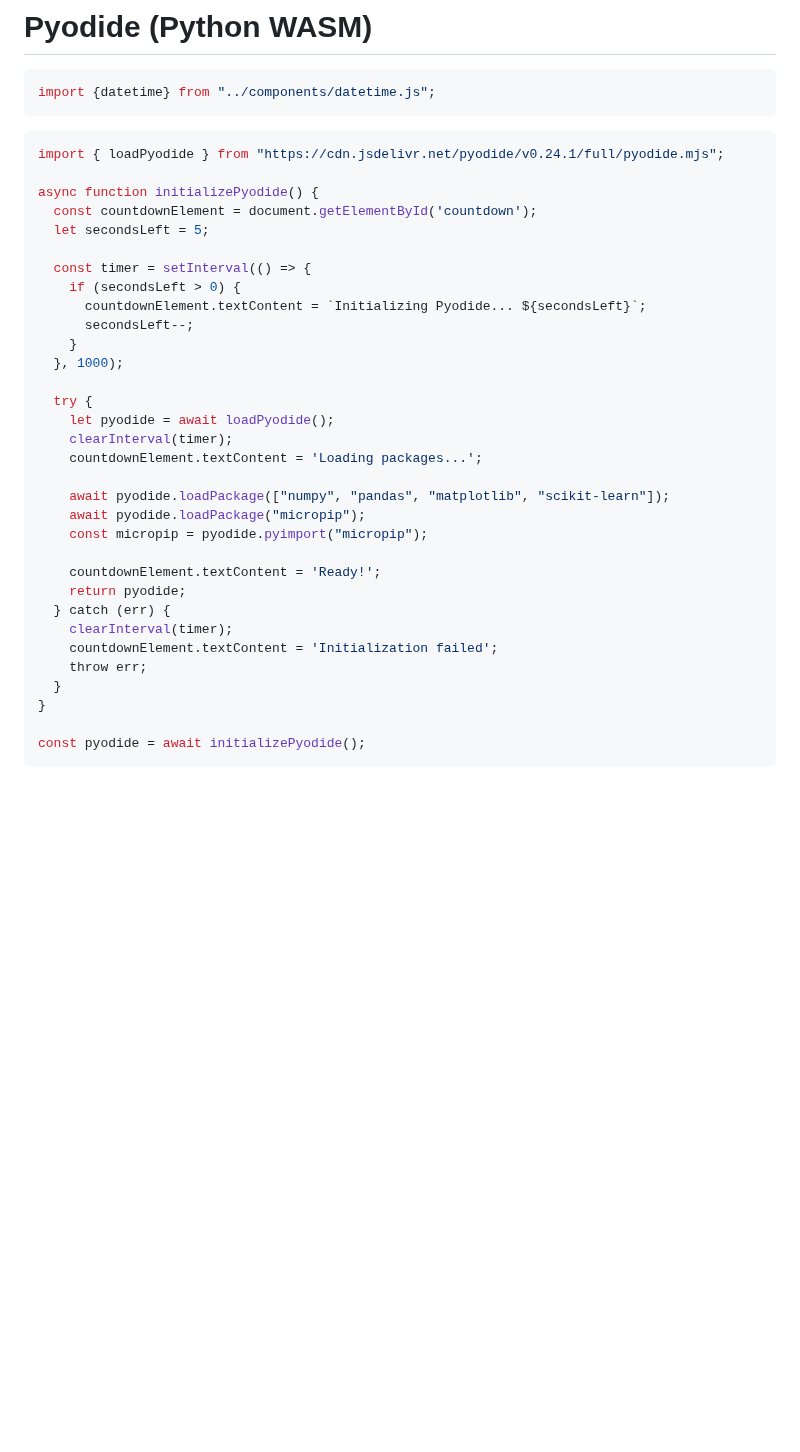
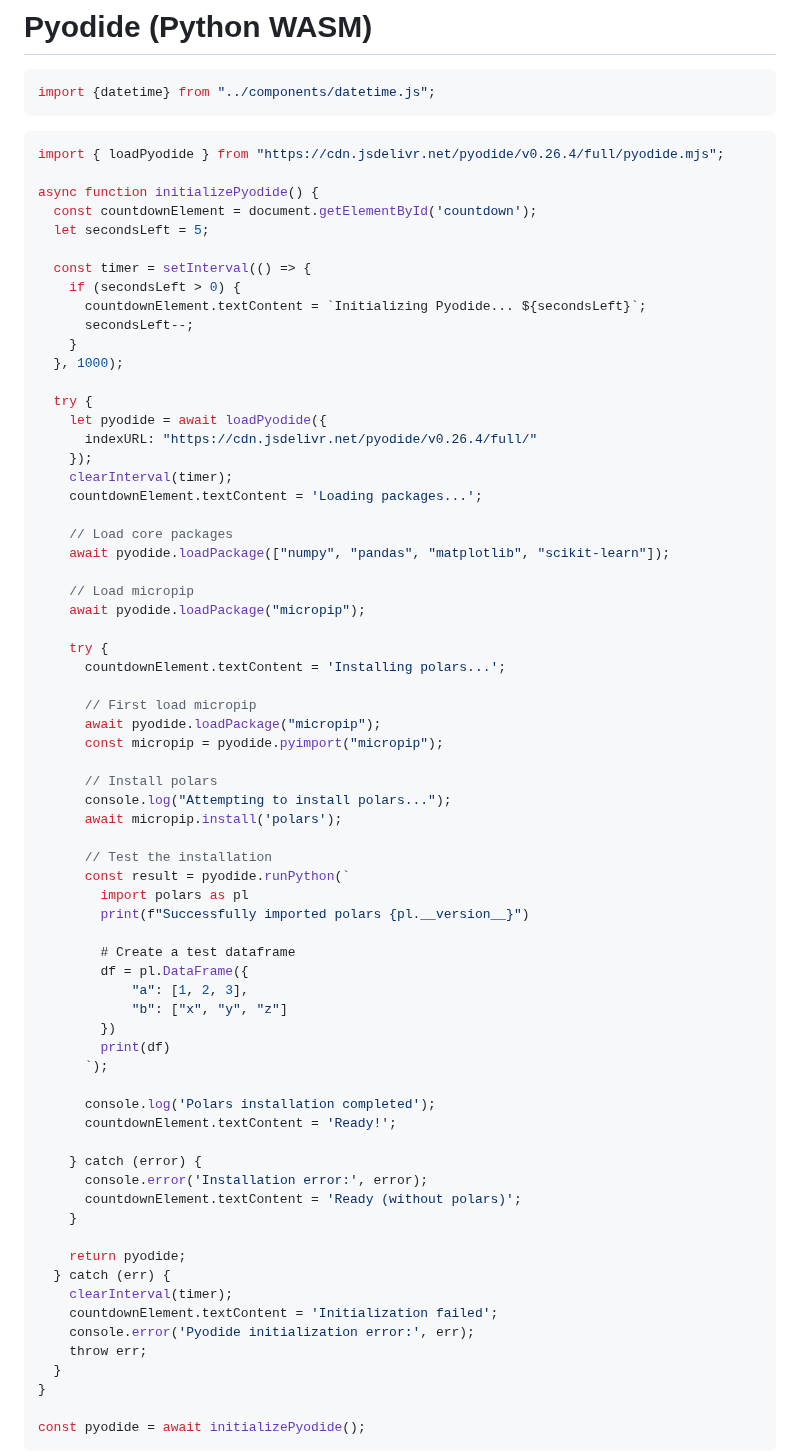
Before and after one commit to renan-peres/website, a Markdown page: src/devbox/pyodide.md, the part around the change. GitHub-like rendering; blank space fills up the shorter version.

Commit message:
Pyodide Update

````diff
--- a/src/devbox/pyodide.md
+++ b/src/devbox/pyodide.md
@@ -17,7 +17,7 @@ import {datetime} from "../components/datetime.js";
 <div id="countdown"></div>
 
 ```js
-import { loadPyodide } from "https://cdn.jsdelivr.net/pyodide/v0.24.1/full/pyodide.mjs";
+import { loadPyodide } from "https://cdn.jsdelivr.net/pyodide/v0.26.4/full/pyodide.mjs";
 
 async function initializePyodide() {
   const countdownElement = document.getElementById('countdown');
@@ -31,19 +31,55 @@ async function initializePyodide() {
   }, 1000);
 
   try {
-    let pyodide = await loadPyodide();
+    let pyodide = await loadPyodide({
+      indexURL: "https://cdn.jsdelivr.net/pyodide/v0.26.4/full/"
+    });
     clearInterval(timer);
     countdownElement.textContent = 'Loading packages...';
 
+    // Load core packages
     await pyodide.loadPackage(["numpy", "pandas", "matplotlib", "scikit-learn"]);
+
+    // Load micropip
     await pyodide.loadPackage("micropip");
-    const micropip = pyodide.pyimport("micropip");
 
-    countdownElement.textContent = 'Ready!';
+    try {
+      countdownElement.textContent = 'Installing polars...';
+
+      // First load micropip
+      await pyodide.loadPackage("micropip");
+      const micropip = pyodide.pyimport("micropip");
+
+      // Install polars
+      console.log("Attempting to install polars...");
+      await micropip.install('polars');
+
+      // Test the installation
+      const result = pyodide.runPython(`
+        import polars as pl
+        print(f"Successfully imported polars {pl.__version__}")
+
+        # Create a test dataframe
+        df = pl.DataFrame({
+            "a": [1, 2, 3],
+            "b": ["x", "y", "z"]
+        })
+        print(df)
+      `);
+
+      console.log('Polars installation completed');
+      countdownElement.textContent = 'Ready!';
+
+    } catch (error) {
+      console.error('Installation error:', error);
+      countdownElement.textContent = 'Ready (without polars)';
+    }
+
     return pyodide;
   } catch (err) {
     clearInterval(timer);
     countdownElement.textContent = 'Initialization failed';
+    console.error('Pyodide initialization error:', err);
     throw err;
   }
 }
````
Also changed, not shown: src/devbox/parquet-converter-old.md (deleted, +0 -130 lines).
